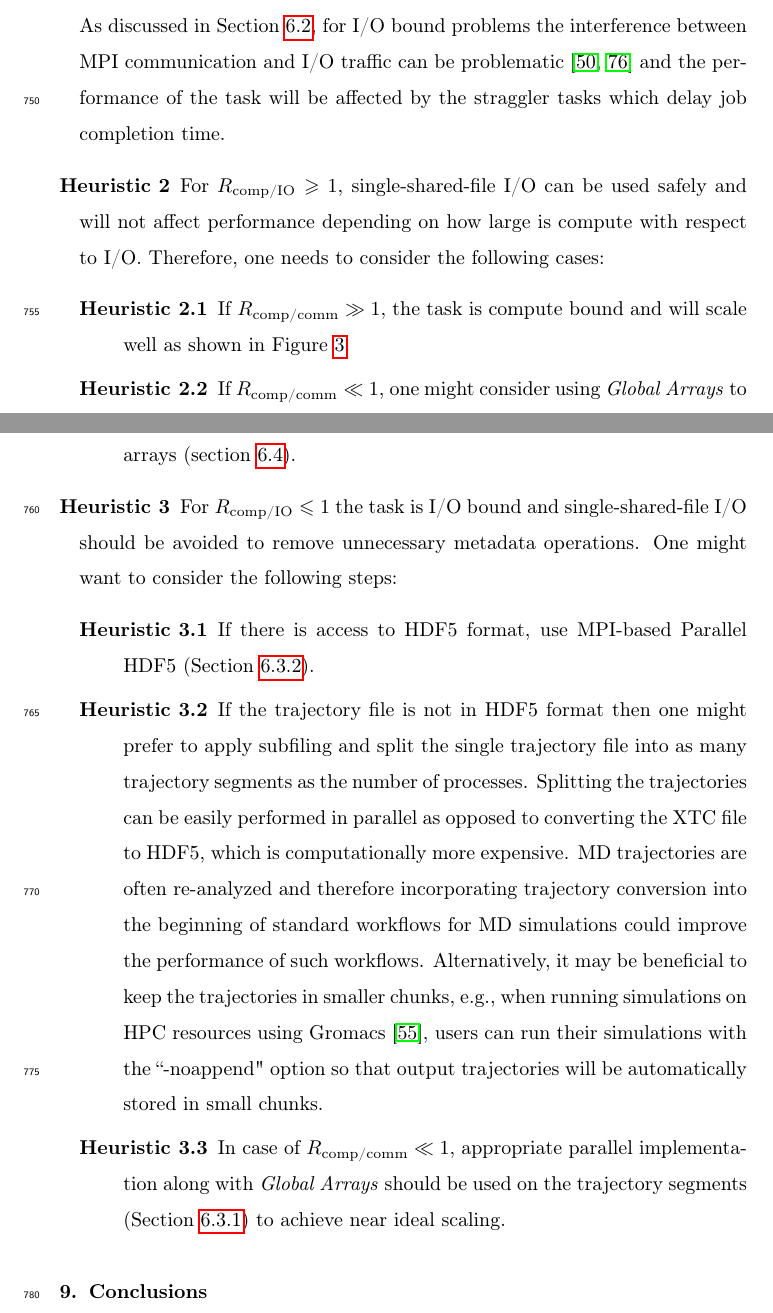
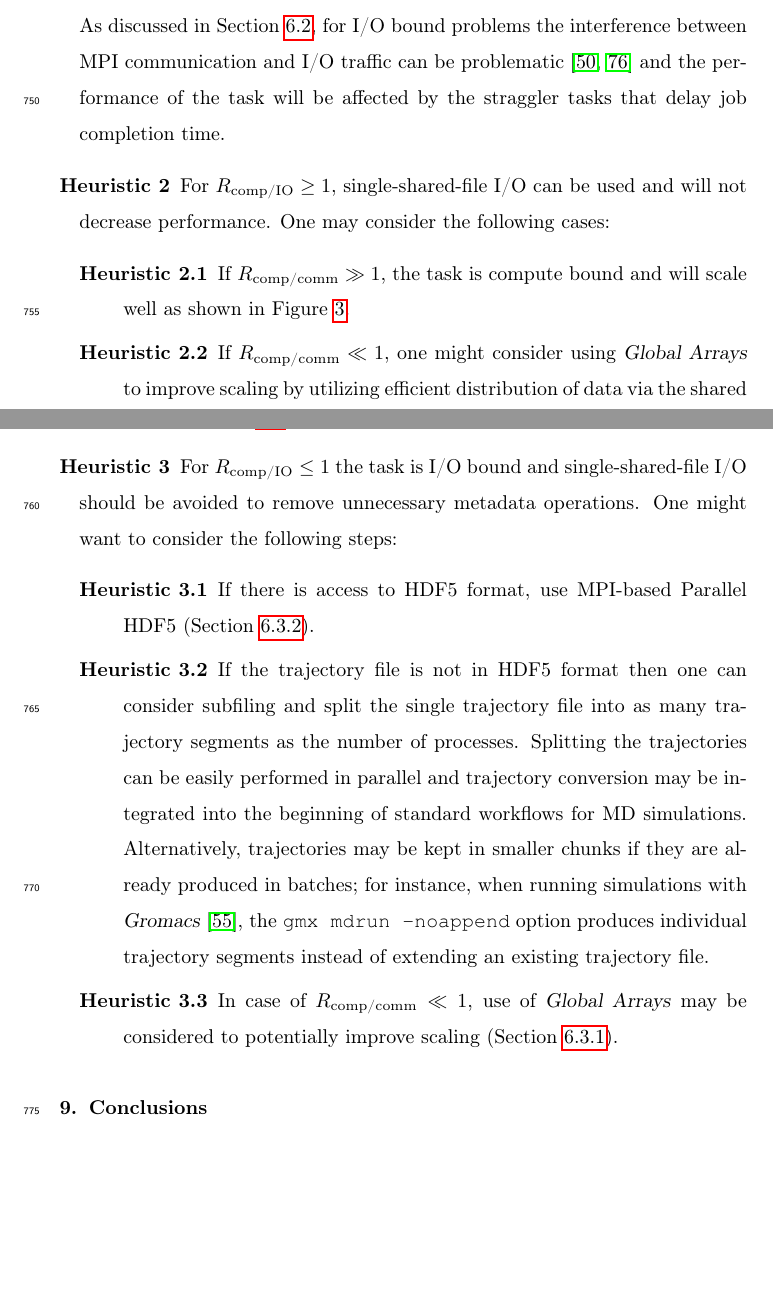
Before and after one commit to hpcanalytics/paper-hpc-py-parallel-mdanalysis, a LaTeX paper (main.tex, which reads guideline.tex): two parts of pages 38 and 39 of 59, joined at a grey line, cut so that both start at the same text, the shorter picture padded with empty space. Compiled offline with pdfLaTeX.

Commit message:
streamlined Guidelines

```diff
--- a/guideline.tex
+++ b/guideline.tex
@@ -3,28 +3,27 @@
 \section{Guidelines for Improving Parallel Trajectory Analysis Performance}
 \label{sec:guidelines}
 
-Although the performance measurements were performed with \package{MDAnalysis} and therefore capture some details of this  library such as the sepecific timings for file reading, we believe that the broad picture is fairly general and applies to any Python-based approach that uses MPI for parallelizing trajectory access with a split-apply-combine approach.
+Although the performance measurements were performed with \package{MDAnalysis} and therefore capture some details of this library such as the sepecific timings for file reading, we believe that the broad picture is fairly general and applies to any Python-based approach that uses MPI for parallelizing trajectory access with a split-apply-combine approach.
 Based on the lessons that we learned, we suggest the following guidelines to improve strong scaling performance:
 \begin{description}
 \item[\textbf{Heuristic 1}] Calculate compute to I/O ratio ($\RcompIO$, Eq.~\ref{eq:Compute-IO}) and compute to communication ratio ($\Rcompcomm$, Eq.~\ref{eq:Compute-comm}).
   $\RcompIO$ determines whether the task is compute bound ($\RcompIO \gg 1$) or IO bound ($\RcompIO \ll 1$).
   $\Rcompcomm$ determines whether the task is communication bound ($\frac{\overline{\tcomp}}{\overline{\tcomm}} \ll 1$) or compute bound ($\RcompIO \gg 1$).
 
-  As discussed in Section \ref{sec:bound}, for I/O bound problems the interference between MPI communication and I/O traffic can be problematic \cite{VMD2013, Brown:2018ab} and the performance of the task will be affected by the straggler tasks which delay job completion time.
+  As discussed in Section \ref{sec:bound}, for I/O bound problems the interference between MPI communication and I/O traffic can be problematic \cite{VMD2013, Brown:2018ab} and the performance of the task will be affected by the straggler tasks that delay job completion time.
 
-\item[\textbf{Heuristic 2}] For $\RcompIO \geqslant 1$, single-shared-file I/O can be used safely and will not affect performance depending on how large is compute with respect to I/O. Therefore, one needs to consider the following cases:
+\item[\textbf{Heuristic 2}] For $\RcompIO \ge 1$, single-shared-file I/O can be used and will not decrease performance. One may consider the following cases:
   \begin{description}
   \item[\textbf{Heuristic 2.1}] If $\Rcompcomm \gg 1$, the task is compute bound and will scale well as shown in Figure \ref{fig:tcomp_tIO_effect}.
-  \item[\textbf{Heuristic 2.2}] If $\Rcompcomm \ll 1$, one might consider using \emph{Global Arrays} to improve scaling by utilizing efficient distribution of data via the shared arrays (section \ref{Global-Array}).
+  \item[\textbf{Heuristic 2.2}] If $\Rcompcomm \ll 1$, one might consider using \package{Global Arrays} to improve scaling by utilizing efficient distribution of data via the shared arrays (section \ref{Global-Array}).
   \end{description}
-\item[\textbf{Heuristic 3}] For $\RcompIO \leqslant 1$ the task is I/O bound and single-shared-file I/O should be avoided to remove unnecessary metadata operations.
+\item[\textbf{Heuristic 3}] For $\RcompIO \le 1$ the task is I/O bound and single-shared-file I/O should be avoided to remove unnecessary metadata operations.
   One might want to consider the following steps:
   \begin{description}
     \item[\textbf{Heuristic 3.1}] If there is access to HDF5 format, use MPI-based Parallel HDF5 (Section \ref{HDF5}).
-    \item[\textbf{Heuristic 3.2}] If the trajectory file is not in HDF5 format then one might prefer to apply subfiling and split the single trajectory file into as many trajectory segments as the number of processes.
-      Splitting the trajectories can be easily performed in parallel as opposed to converting the XTC file to HDF5, which is computationally more expensive.
-      MD trajectories are often re-analyzed and therefore incorporating trajectory conversion into the beginning of standard workflows for MD simulations could improve the performance of such workflows.
-      Alternatively, it may be beneficial to keep the trajectories in smaller chunks, e.g., when running simulations on HPC resources using Gromacs \cite{Abraham:2015aa}, users can run their simulations with the ``-noappend" option so that output trajectories will be automatically stored in small chunks.
-    \item[\textbf{Heuristic 3.3}] In case of $\Rcompcomm \ll 1$, appropriate parallel implementation along with \emph{Global Arrays} should be used on the trajectory segments (Section \ref{splitting-traj}) to achieve near ideal scaling.
+    \item[\textbf{Heuristic 3.2}] If the trajectory file is not in HDF5 format then one can consider subfiling and split the single trajectory file into as many trajectory segments as the number of processes.
+      Splitting the trajectories can be easily performed in parallel and trajectory conversion may be integrated into the beginning of standard workflows for MD simulations.
+      Alternatively, trajectories may be kept in smaller chunks if they are already produced in batches; for instance, when running simulations with \package{Gromacs} \cite{Abraham:2015aa}, the \texttt{gmx mdrun -noappend} option produces individual trajectory segments instead of extending an existing trajectory file.
+    \item[\textbf{Heuristic 3.3}] In case of $\Rcompcomm \ll 1$, use of \package{Global Arrays} may be considered to potentially improve scaling (Section \ref{splitting-traj}).
   \end{description}
 \end{description}
```
